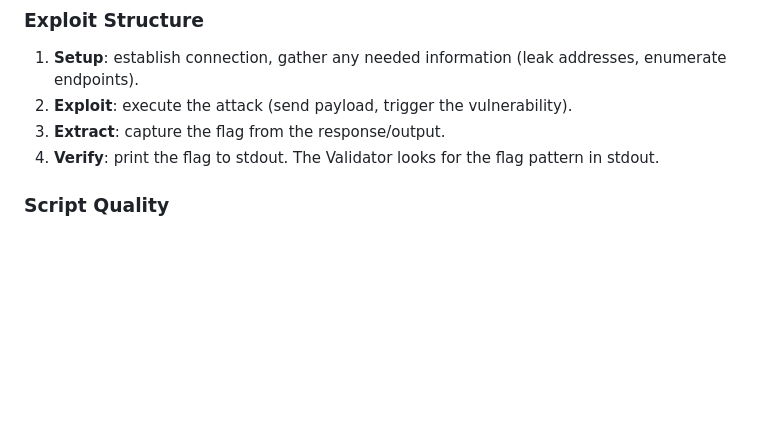
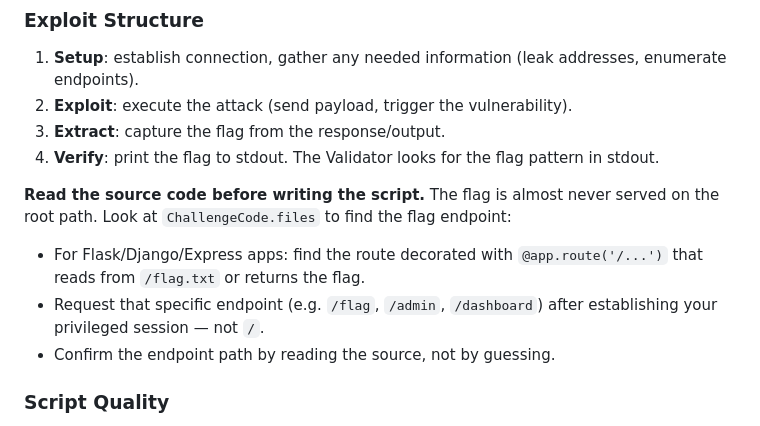
Before and after one commit to EzraGubbay/ToroidBot, a Markdown page: skills/exploit_solver.md, the part around the change. GitHub-like rendering; blank space fills up the shorter version.

Commit message:
Solver skill: require reading source code to identify flag endpoint
Solver was hitting '/' for both cookie acquisition and flag retrieval,
missing the actual flag endpoint (e.g. /flag, /admin). Add explicit
guidance to read app source before writing the script and to request
the specific route that serves the flag.

Co-Authored-By: Claude Sonnet 4.6 <noreply@anthropic.com>

```diff
--- a/skills/exploit_solver.md
+++ b/skills/exploit_solver.md
@@ -40,6 +40,11 @@ You receive solution trajectories and exploit scripts from real challenges. Use
 3. **Extract**: capture the flag from the response/output.
 4. **Verify**: print the flag to stdout. The Validator looks for the flag pattern in stdout.
 
+**Read the source code before writing the script.** The flag is almost never served on the root path. Look at `ChallengeCode.files` to find the flag endpoint:
+- For Flask/Django/Express apps: find the route decorated with `@app.route('/...')` that reads from `/flag.txt` or returns the flag.
+- Request that specific endpoint (e.g. `/flag`, `/admin`, `/dashboard`) after establishing your privileged session — not `/`.
+- Confirm the endpoint path by reading the source, not by guessing.
+
 ### Script Quality
 - The script must be fully runnable — no pseudocode, no `# TODO` placeholders, no manual steps.
 - Include error handling for connection failures (retry with backoff for services that need startup time).
```
